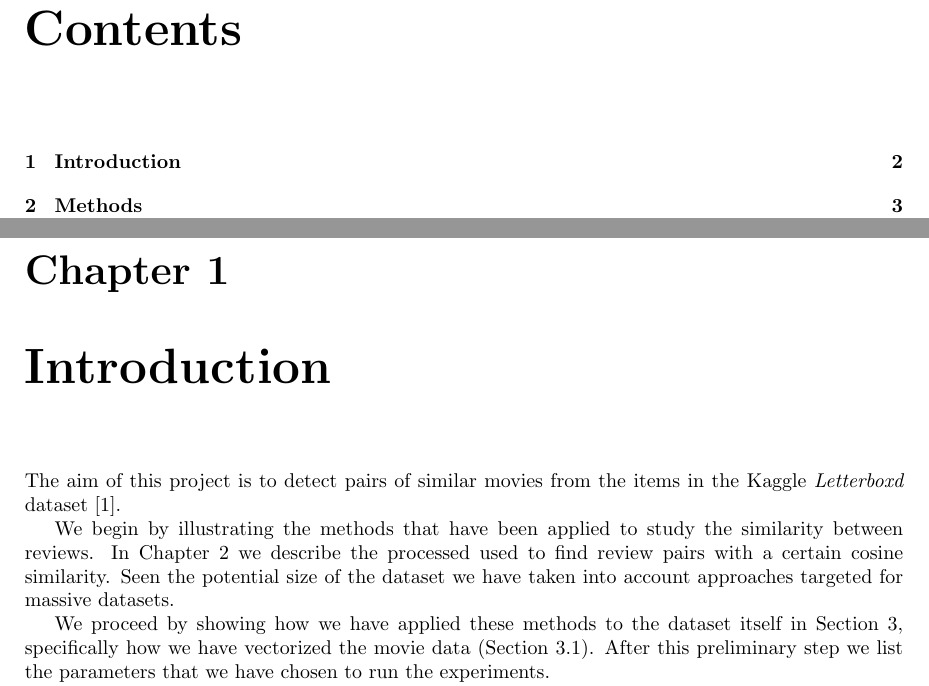
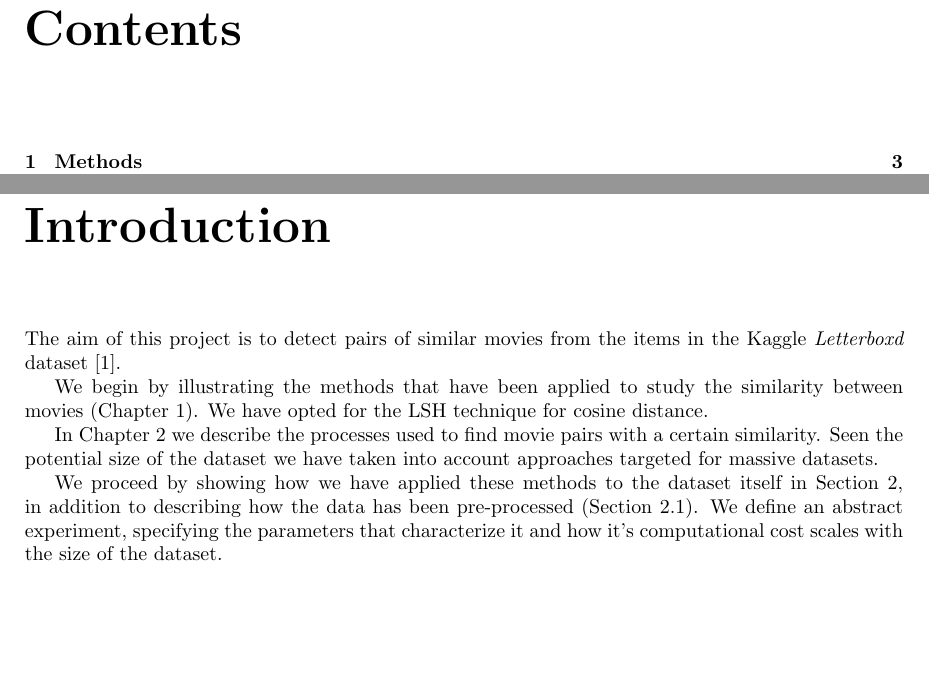
Before and after one commit to LuciaMellini/AMD_project, a LaTeX thesis (report.tex, which reads tex/1_introduction.tex): two parts of pages 2 and 3 of 18, joined at a grey line, cut so that both start at the same text, the shorter picture padded with empty space. Compiled offline with pdfLaTeX.

Commit message:
report - introduction review

```diff
--- a/tex/1_introduction.tex
+++ b/tex/1_introduction.tex
@@ -1,8 +1,10 @@
-\chapter{Introduction}\label{introduction}
+\chapter*{Introduction}\label{introduction}
 The aim of this project is to detect pairs of similar movies from the items in the Kaggle \textit{Letterboxd} dataset~\cite{Letterboxd2024}.
 
-We begin by illustrating the methods that have been applied to study the similarity between reviews. In Chapter~\ref{methods} we describe the processed used to find review pairs with a certain cosine similarity. Seen the potential size of the dataset we have taken into account approaches targeted for massive datasets.
+We begin by illustrating the methods that have been applied to study the similarity between movies (Chapter~\ref{methods}). We have opted for the LSH technique for cosine distance.
 
-We proceed by showing how we have applied these methods to the dataset itself in Section~\ref{experiments}, specifically how we have vectorized the movie data (Section~\ref{experiments_preProcessing}). After this preliminary step we list the parameters that we have chosen to run the experiments.
+In Chapter~\ref{experiments} we describe the processes used to find movie pairs with a certain similarity. Seen the potential size of the dataset we have taken into account approaches targeted for massive datasets.
 
-Finally we show how the various sets of similar reviews that have been found through the different parameters. We evaluate the quality of these pairs by comparing them with a baseline similarity measure.
+We proceed by showing how we have applied these methods to the dataset itself in Section~\ref{experiments}, in addition to describing how the data has been pre-processed (Section~\ref{experiments_preProcessing}). We define an abstract experiment, specifying the parameters that characterize it and how it's computational cost scales with the size of the dataset.
+
+Finally, in Chapter~\ref{results} we evaluate the various sets of similar movies that have been found by running the experiment with different parameters. The quality of these pairs is measured against a baseline set of similar items.
```
